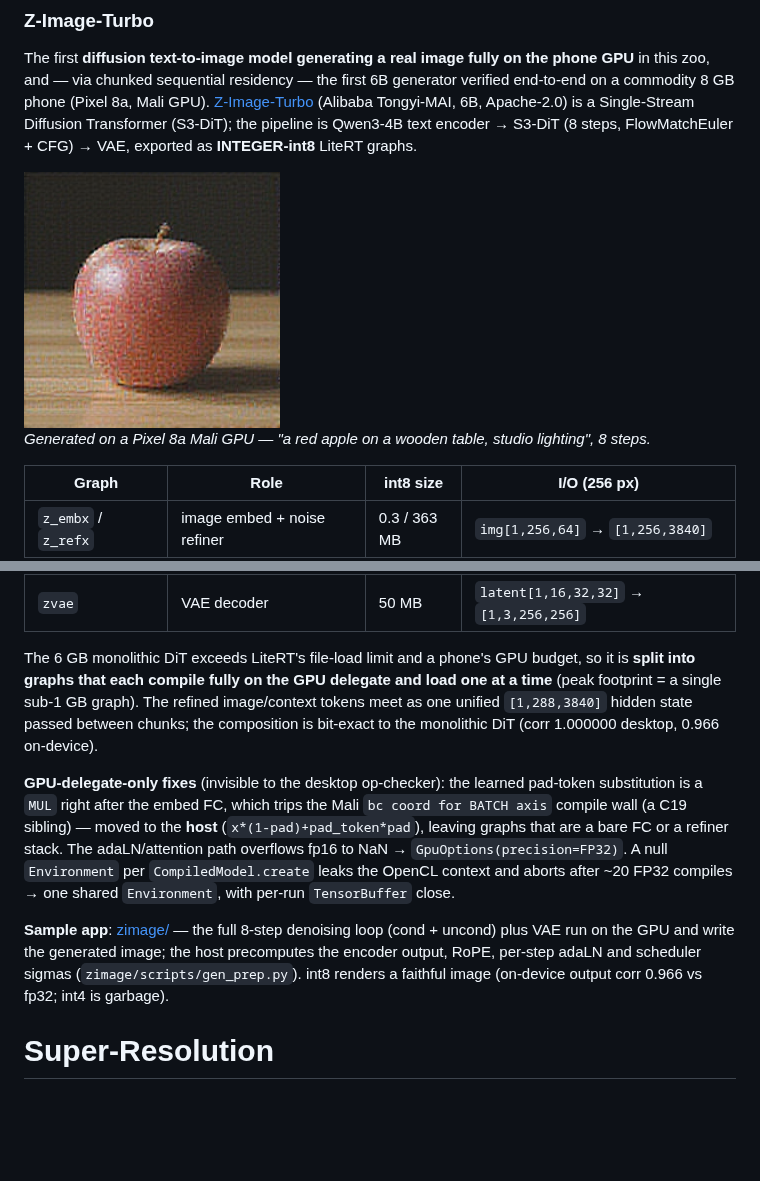
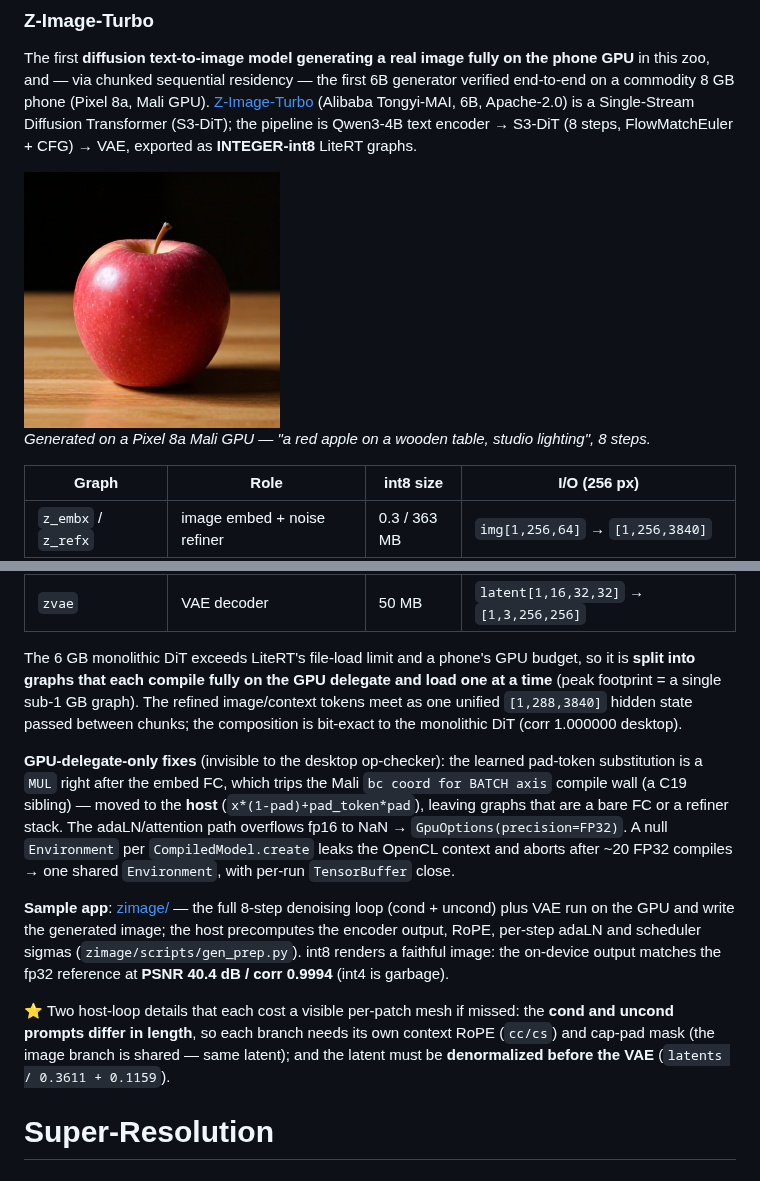
Before and after one commit to john-rocky/LiteRT-Models, a Markdown page: README.md, 2 parts joined by grey strips. GitHub-like rendering; pictures changed too: zimage/docs/pixel8a_generated.png; blank space fills up the shorter version.

```diff
--- a/README.md
+++ b/README.md
@@ -449,11 +449,13 @@ The first **diffusion text-to-image model generating a real image fully on the p
 | `zc_final` | final adaLN + projection | 1.2 MB | `[1,288,3840]` → `[1,288,64]` |
 | `zvae` | VAE decoder | 50 MB | `latent[1,16,32,32]` → `[1,3,256,256]` |
 
-The 6 GB monolithic DiT exceeds LiteRT's file-load limit and a phone's GPU budget, so it is **split into graphs that each compile fully on the GPU delegate and load one at a time** (peak footprint = a single sub-1 GB graph). The refined image/context tokens meet as one unified `[1,288,3840]` hidden state passed between chunks; the composition is bit-exact to the monolithic DiT (corr 1.000000 desktop, 0.966 on-device).
+The 6 GB monolithic DiT exceeds LiteRT's file-load limit and a phone's GPU budget, so it is **split into graphs that each compile fully on the GPU delegate and load one at a time** (peak footprint = a single sub-1 GB graph). The refined image/context tokens meet as one unified `[1,288,3840]` hidden state passed between chunks; the composition is bit-exact to the monolithic DiT (corr 1.000000 desktop).
 
 **GPU-delegate-only fixes** (invisible to the desktop op-checker): the learned pad-token substitution is a `MUL` right after the embed FC, which trips the Mali `bc coord for BATCH axis` compile wall (a C19 sibling) — moved to the **host** (`x*(1-pad)+pad_token*pad`), leaving graphs that are a bare FC or a refiner stack. The adaLN/attention path overflows fp16 to NaN → `GpuOptions(precision=FP32)`. A null `Environment` per `CompiledModel.create` leaks the OpenCL context and aborts after ~20 FP32 compiles → one shared `Environment`, with per-run `TensorBuffer` close.
 
-**Sample app**: [zimage/](zimage/) — the full 8-step denoising loop (cond + uncond) plus VAE run on the GPU and write the generated image; the host precomputes the encoder output, RoPE, per-step adaLN and scheduler sigmas (`zimage/scripts/gen_prep.py`). int8 renders a faithful image (on-device output corr 0.966 vs fp32; int4 is garbage).
+**Sample app**: [zimage/](zimage/) — the full 8-step denoising loop (cond + uncond) plus VAE run on the GPU and write the generated image; the host precomputes the encoder output, RoPE, per-step adaLN and scheduler sigmas (`zimage/scripts/gen_prep.py`). int8 renders a faithful image: the on-device output matches the fp32 reference at **PSNR 40.4 dB / corr 0.9994** (int4 is garbage).
+
+⭐ Two host-loop details that each cost a visible per-patch mesh if missed: the **cond and uncond prompts differ in length**, so each branch needs its own context RoPE (`cc/cs`) and cap-pad mask (the image branch is shared — same latent); and the latent must be **denormalized before the VAE** (`latents / 0.3611 + 0.1159`).
 
 # Super-Resolution
 
```
Also changed, not shown: zimage/README.md (+15 -10 lines), 3 other files.
